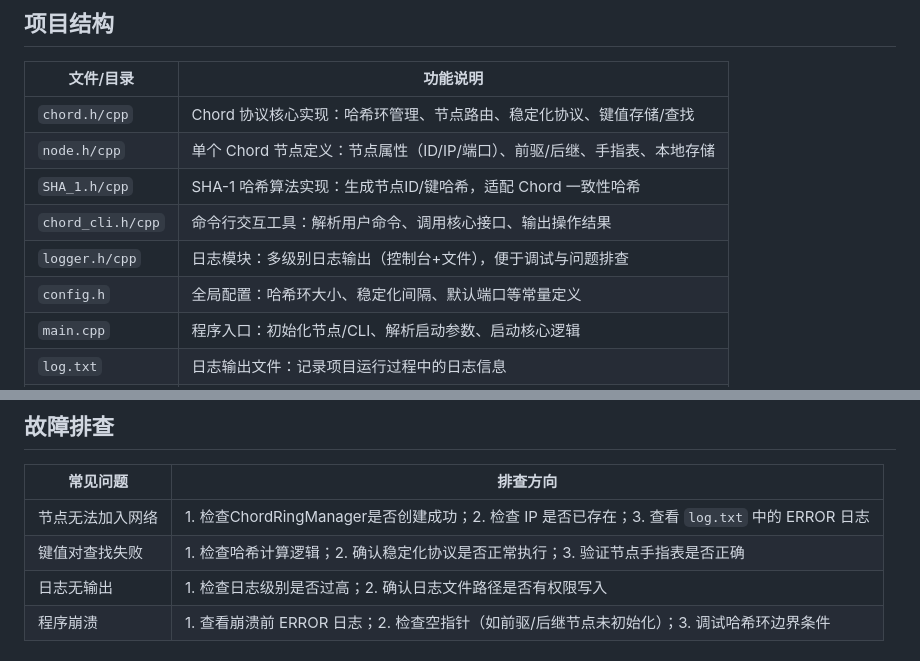
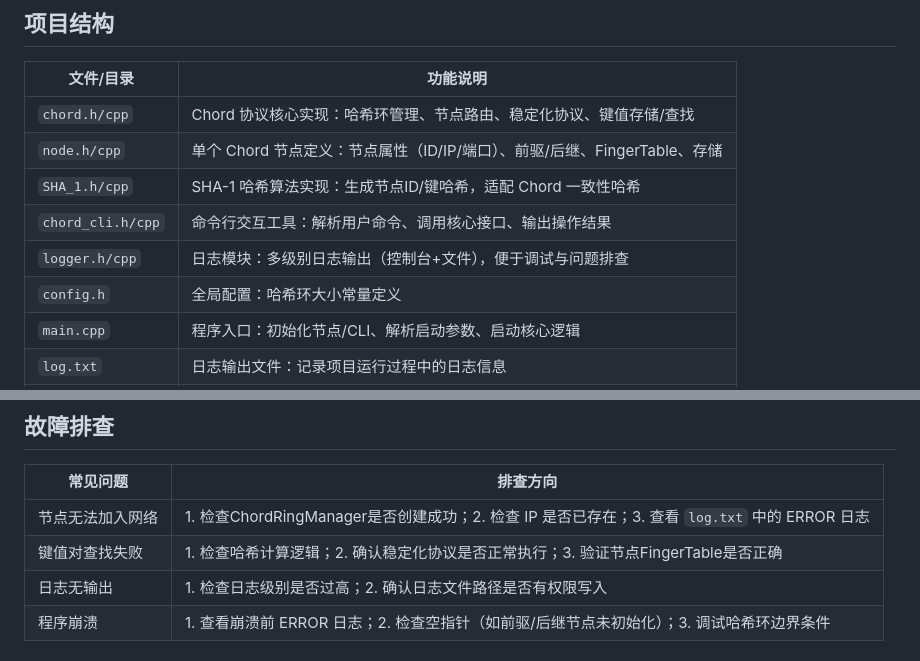
Before and after one commit to AH23333/Chord, a Markdown page: README.md, 2 parts joined by grey strips. Rendered like a GitHub page.

```diff
--- a/README.md
+++ b/README.md
@@ -25,11 +25,11 @@ Node结构只存储id和ip，省略了端口号（毕竟没有实际的网络通
 | 文件/目录          | 功能说明                                                                 |
 |---------------------|--------------------------------------------------------------------------|
 | `chord.h/cpp`       | Chord 协议核心实现：哈希环管理、节点路由、稳定化协议、键值存储/查找       |
-| `node.h/cpp`        | 单个 Chord 节点定义：节点属性（ID/IP/端口）、前驱/后继、手指表、本地存储 |
+| `node.h/cpp`        | 单个 Chord 节点定义：节点属性（ID/IP/端口）、前驱/后继、FingerTable、存储 |
 | `SHA_1.h/cpp`       | SHA-1 哈希算法实现：生成节点ID/键哈希，适配 Chord 一致性哈希             |
 | `chord_cli.h/cpp`   | 命令行交互工具：解析用户命令、调用核心接口、输出操作结果                 |
 | `logger.h/cpp`      | 日志模块：多级别日志输出（控制台+文件），便于调试与问题排查              |
-| `config.h`          | 全局配置：哈希环大小、稳定化间隔、默认端口等常量定义                     |
+| `config.h`          | 全局配置：哈希环大小常量定义                     |
 | `main.cpp`          | 程序入口：初始化节点/CLI、解析启动参数、启动核心逻辑                     |
 | `log.txt`           | 日志输出文件：记录项目运行过程中的日志信息                               |
 | `chord.exe`          | 编译后可执行文件（Windows）|
@@ -149,7 +149,7 @@ Chord 网络通过三大核心机制保证一致性：
 | 常见问题                | 排查方向                                                                 |
 |-------------------------|--------------------------------------------------------------------------|
 | 节点无法加入网络        | 1. 检查ChordRingManager是否创建成功；2. 检查 IP 是否已存在；3. 查看 `log.txt` 中的 ERROR 日志 |
-| 键值对查找失败          | 1. 检查哈希计算逻辑；2. 确认稳定化协议是否正常执行；3. 验证节点手指表是否正确 |
+| 键值对查找失败          | 1. 检查哈希计算逻辑；2. 确认稳定化协议是否正常执行；3. 验证节点FingerTable是否正确 |
 | 日志无输出              | 1. 检查日志级别是否过高；2. 确认日志文件路径是否有权限写入               |
 | 程序崩溃                | 1. 查看崩溃前 ERROR 日志；2. 检查空指针（如前驱/后继节点未初始化）；3. 调试哈希环边界条件 |
 
```
